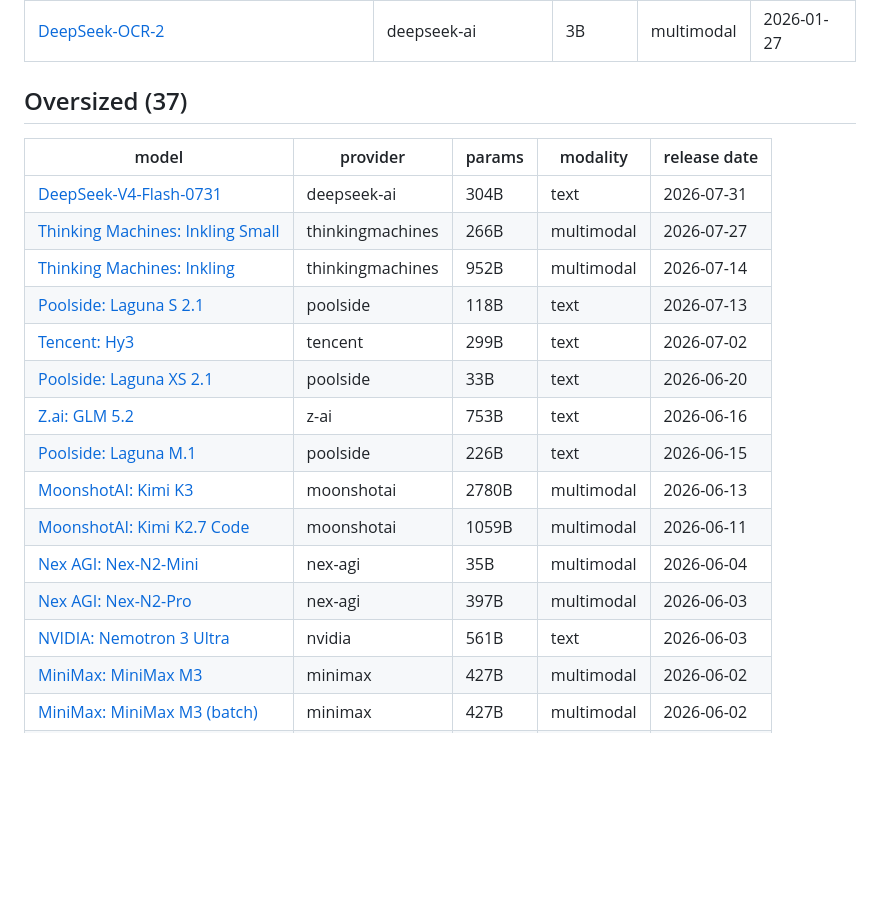
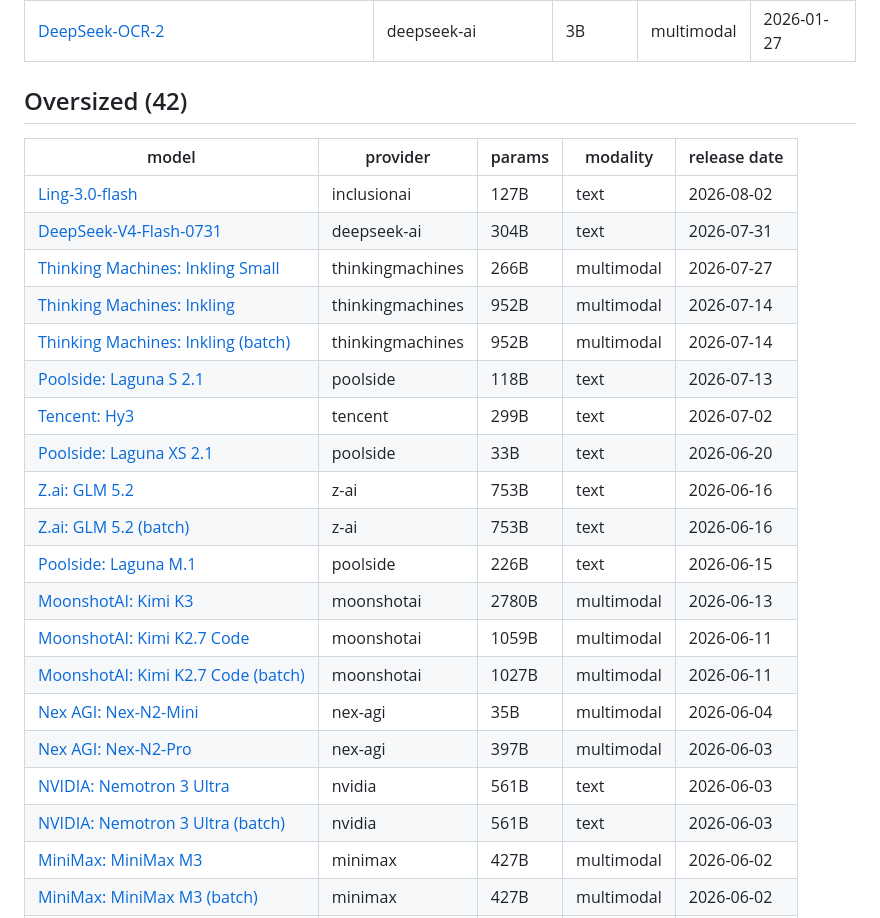
Before and after one commit to winstonestone/model_evaluation, a Markdown page: README.md, the part around one of its changes. Drawn GitHub-style; blank space fills up the shorter version.

```diff
--- a/README.md
+++ b/README.md
@@ -103,23 +118,28 @@ Automatically published after each evaluation. Local workspace remains the sourc
 | [Kimi-K2.5-NVFP4](https://huggingface.co/nvidia/Kimi-K2.5-NVFP4) | nvidia |  | text | 2026-01-30 |
 | [DeepSeek-OCR-2](https://huggingface.co/deepseek-ai/DeepSeek-OCR-2) | deepseek-ai | 3B | multimodal | 2026-01-27 |
 
-## Oversized (37)
+## Oversized (42)
 
 | model | provider | params | modality | release date |
 | --- | --- | --- | --- | --- |
+| [Ling-3.0-flash](https://huggingface.co/inclusionAI/Ling-3.0-flash) | inclusionai | 127B | text | 2026-08-02 |
 | [DeepSeek-V4-Flash-0731](https://huggingface.co/deepseek-ai/DeepSeek-V4-Flash-0731) | deepseek-ai | 304B | text | 2026-07-31 |
 | [Thinking Machines: Inkling Small](https://huggingface.co/thinkingmachines/Inkling-Small) | thinkingmachines | 266B | multimodal | 2026-07-27 |
 | [Thinking Machines: Inkling](https://huggingface.co/thinkingmachines/Inkling) | thinkingmachines | 952B | multimodal | 2026-07-14 |
+| [Thinking Machines: Inkling (batch)](https://huggingface.co/thinkingmachines/Inkling) | thinkingmachines | 952B | multimodal | 2026-07-14 |
 | [Poolside: Laguna S 2.1](https://huggingface.co/poolside/Laguna-S-2.1) | poolside | 118B | text | 2026-07-13 |
 | [Tencent: Hy3](https://huggingface.co/tencent/Hy3) | tencent | 299B | text | 2026-07-02 |
 | [Poolside: Laguna XS 2.1](https://huggingface.co/poolside/Laguna-XS-2.1) | poolside | 33B | text | 2026-06-20 |
 | [Z.ai: GLM 5.2](https://huggingface.co/zai-org/GLM-5.2) | z-ai | 753B | text | 2026-06-16 |
+| [Z.ai: GLM 5.2 (batch)](https://huggingface.co/zai-org/GLM-5.2) | z-ai | 753B | text | 2026-06-16 |
 | [Poolside: Laguna M.1](https://huggingface.co/poolside/Laguna-M.1) | poolside | 226B | text | 2026-06-15 |
 | [MoonshotAI: Kimi K3](https://huggingface.co/moonshotai/Kimi-K3) | moonshotai | 2780B | multimodal | 2026-06-13 |
 | [MoonshotAI: Kimi K2.7 Code](https://huggingface.co/moonshotai/Kimi-K2.7-Code) | moonshotai | 1059B | multimodal | 2026-06-11 |
+| [MoonshotAI: Kimi K2.7 Code (batch)](https://huggingface.co/moonshotai/Kimi-K2.7-Code) | moonshotai | 1027B | multimodal | 2026-06-11 |
 | [Nex AGI: Nex-N2-Mini](https://huggingface.co/nex-agi/Nex-N2-Mini) | nex-agi | 35B | multimodal | 2026-06-04 |
 | [Nex AGI: Nex-N2-Pro](https://huggingface.co/nex-agi/Nex-N2-Pro) | nex-agi | 397B | multimodal | 2026-06-03 |
 | [NVIDIA: Nemotron 3 Ultra](https://huggingface.co/nvidia/NVIDIA-Nemotron-3-Ultra-550B-A55B-BF16) | nvidia | 561B | text | 2026-06-03 |
+| [NVIDIA: Nemotron 3 Ultra (batch)](https://huggingface.co/nvidia/NVIDIA-Nemotron-3-Ultra-550B-A55B-BF16) | nvidia | 561B | text | 2026-06-03 |
 | [MiniMax: MiniMax M3](https://huggingface.co/MiniMaxAI/Minimax-M3) | minimax | 427B | multimodal | 2026-06-02 |
 | [MiniMax: MiniMax M3 (batch)](https://huggingface.co/MiniMaxAI/Minimax-M3) | minimax | 427B | multimodal | 2026-06-02 |
 | [StepFun: Step 3.7 Flash](https://huggingface.co/stepfun-ai/Step-3.7-Flash) | stepfun | 201B | multimodal | 2026-05-23 |
```
Also changed, not shown: other parts of README.md (+18 -3 lines).
